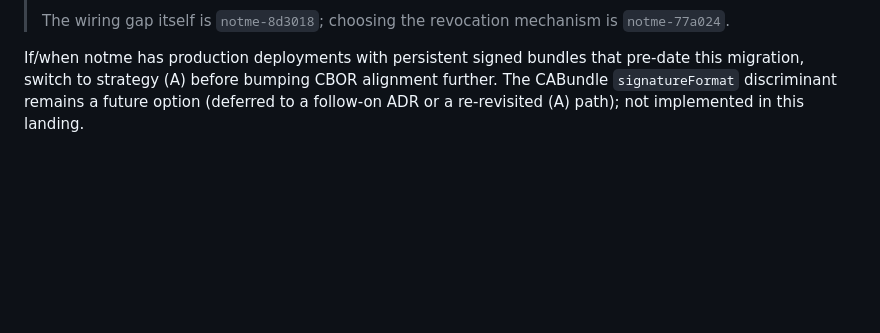
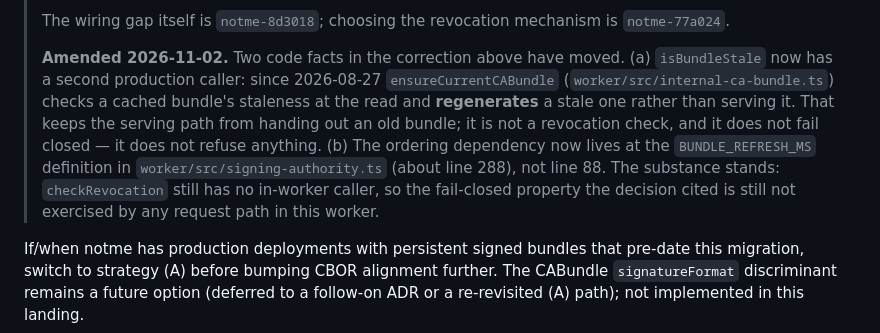
Before and after one commit to agentic-research/notme, a Markdown page: docs/design/010-cross-language-canonical-encoding.md, the part around the change. GitHub-like rendering; blank space fills up the shorter version.

Commit message:
[notme-a040c1] docs(adr-010): amend the fail-closed correction for the 2026-08-27 serving-path check
ADR-010 already carries the notme-a040c1 CORRECTION. Two facts in it
have since moved: ensureCurrentCABundle now calls isBundleStale and
regenerates a stale bundle (not a revocation check, not fail-closed),
and the refresh/max-age dependency moved off signing-authority.ts:88.
Dated amendment; original text kept.

Co-Authored-By: Claude Opus 5.5 <noreply@anthropic.com>
Claude-Session: https://claude.ai/code/session_01JPj1mvnB1v1LZUZWVDsux4

```diff
--- a/docs/design/010-cross-language-canonical-encoding.md
+++ b/docs/design/010-cross-language-canonical-encoding.md
@@ -136,6 +136,18 @@ The closed loop currently works (JSON ↔ JSON within notme), so a sudden swap r
 >
 > The wiring gap itself is `notme-8d3018`; choosing the revocation mechanism
 > is `notme-77a024`.
+>
+> **Amended 2026-11-02.** Two code facts in the correction above have moved.
+> (a) `isBundleStale` now has a second production caller: since 2026-08-27
+> `ensureCurrentCABundle` (`worker/src/internal-ca-bundle.ts`) checks a cached
+> bundle's staleness at the read and **regenerates** a stale one rather than
+> serving it. That keeps the serving path from handing out an old bundle; it
+> is not a revocation check, and it does not fail closed — it does not refuse
+> anything. (b) The ordering dependency now lives at the `BUNDLE_REFRESH_MS`
+> definition in `worker/src/signing-authority.ts` (about line 288), not line 88.
+> The substance stands: `checkRevocation` still has no in-worker caller, so the
+> fail-closed property the decision cited is still not exercised by any
+> request path in this worker.
 
 If/when notme has production deployments with persistent signed bundles that pre-date this migration, switch to strategy (A) before bumping CBOR alignment further. The CABundle `signatureFormat` discriminant remains a future option (deferred to a follow-on ADR or a re-revisited (A) path); not implemented in this landing.
 
```
